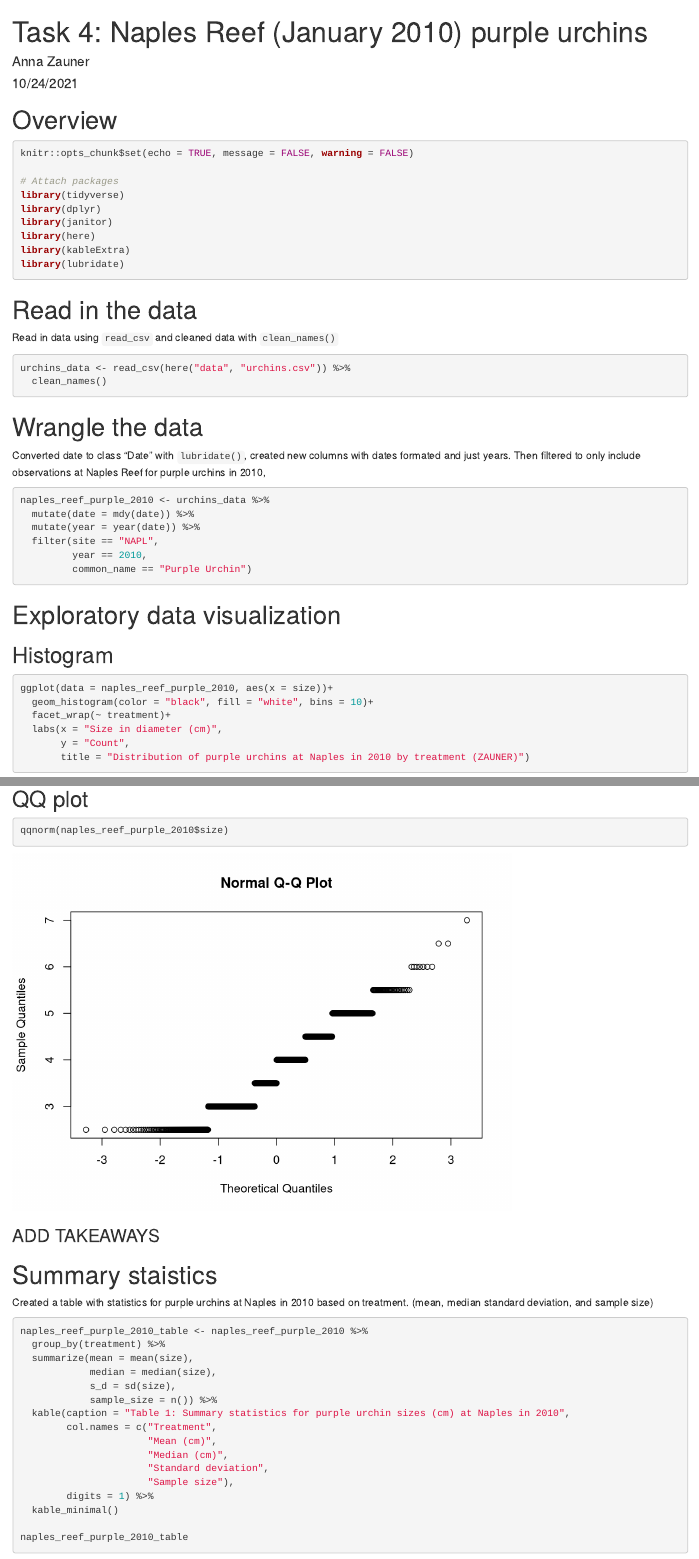
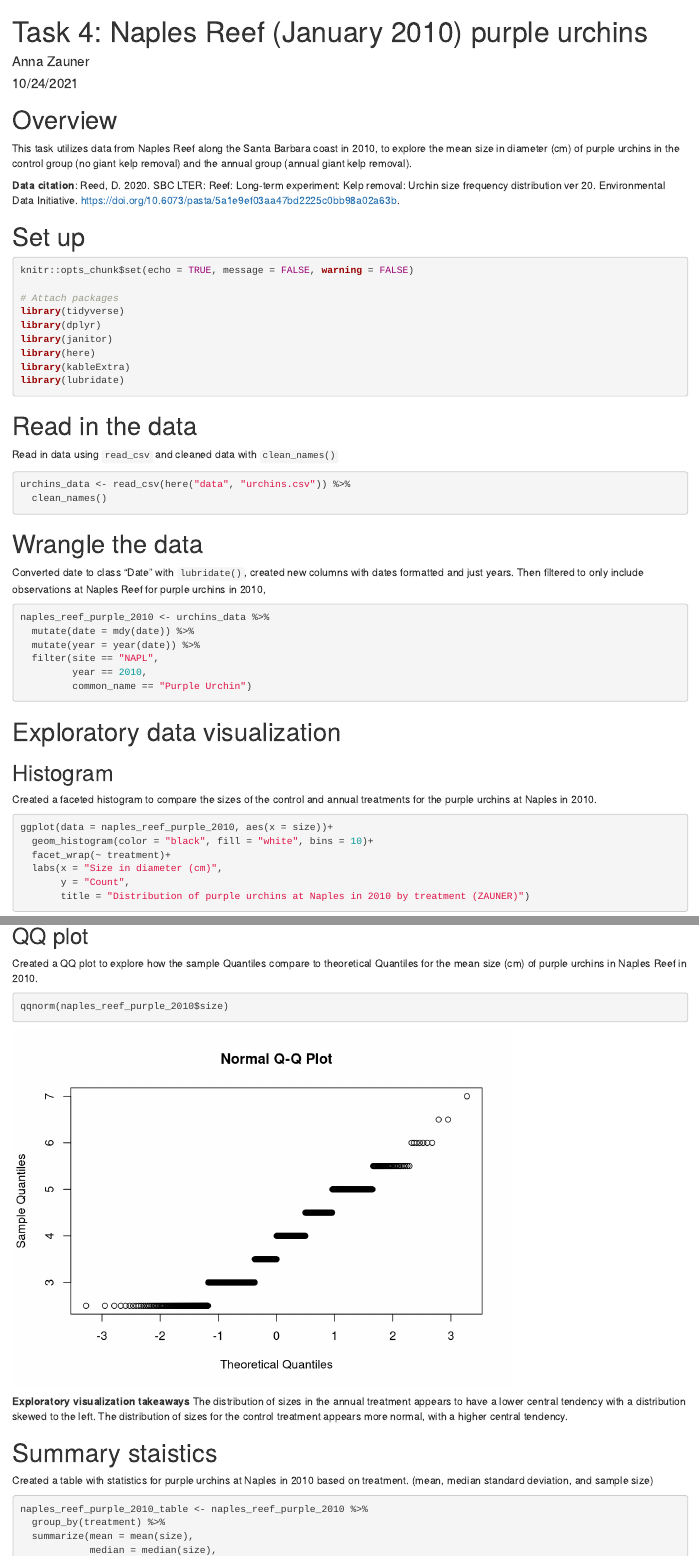
Before and after one commit to annazauner/a3-task3-task4-az, an R Markdown document (code/a3_task4_anna_zauner.Rmd): the page in a window 1100 px wide, from its top, and a second part further down, joined at a grey line. Rendered offline with R 4.5, knitr and Pandoc, with nearby package versions; column names are cleaned by a stand-in for the janitor package.

Commit message:
task 4 edits

````diff
--- a/code/a3_task4_anna_zauner.Rmd
+++ b/code/a3_task4_anna_zauner.Rmd
@@ -7,6 +7,11 @@ output: html_document
 
 # Overview
 
+This task utilizes data from Naples Reef along the Santa Barbara coast in 2010, to explore the mean size in diameter (cm) of purple urchins in the control group (no giant kelp removal) and the annual group (annual giant kelp removal).
+
+**Data citation**: Reed, D. 2020. SBC LTER: Reef: Long-term experiment: Kelp removal: Urchin size frequency distribution ver 20. Environmental Data Initiative. https://doi.org/10.6073/pasta/5a1e9ef03aa47bd2225c0bb98a02a63b.
+
+# Set up
 
 ```{r setup, include=TRUE, warning= FALSE, message=FALSE}
 knitr::opts_chunk$set(echo = TRUE, message = FALSE, warning = FALSE)
@@ -30,9 +35,10 @@ urchins_data <- read_csv(here("data", "urchins.csv")) %>%
   clean_names()
 
 ```
+
 # Wrangle the data
 
-Converted date to class "Date" with `lubridate()`, created new columns with dates formated and just years. Then filtered to only include observations at Naples Reef for purple urchins in 2010,
+Converted date to class "Date" with `lubridate()`, created new columns with dates formatted and just years. Then filtered to only include observations at Naples Reef for purple urchins in 2010,
 
 ```{r}
 naples_reef_purple_2010 <- urchins_data %>%
@@ -48,6 +54,8 @@ naples_reef_purple_2010 <- urchins_data %>%
 
 ## Histogram
 
+Created a faceted histogram to compare the sizes of the control and annual treatments for the purple urchins at Naples in 2010.
+
 ```{r}
 ggplot(data = naples_reef_purple_2010, aes(x = size))+
   geom_histogram(color = "black", fill = "white", bins = 10)+
@@ -61,11 +69,13 @@ ggplot(data = naples_reef_purple_2010, aes(x = size))+
 
 ## QQ plot
 
+Created a QQ plot to explore how the sample Quantiles compare to theoretical Quantiles for the mean size (cm) of purple urchins in Naples Reef in 2010.
+
 ```{r}
 qqnorm(naples_reef_purple_2010$size)
 ```
 
-### ADD TAKEAWAYS
+**Exploratory visualization takeaways** The distribution of sizes in the annual treatment appears to have a lower central tendency with a distribution skewed to the left. The distribution of sizes for the control treatment appears more normal, with a higher central tendency.
 
 # Summary staistics
 
````
